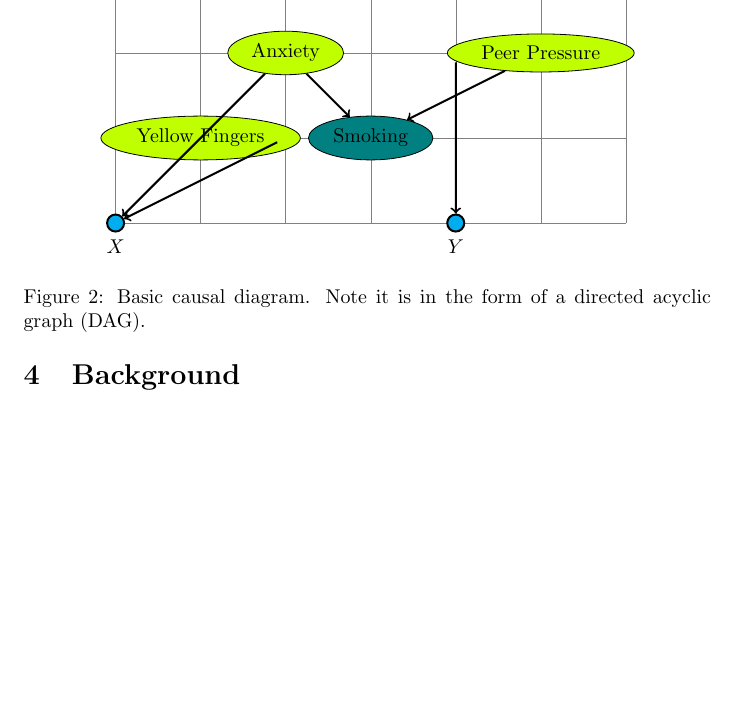
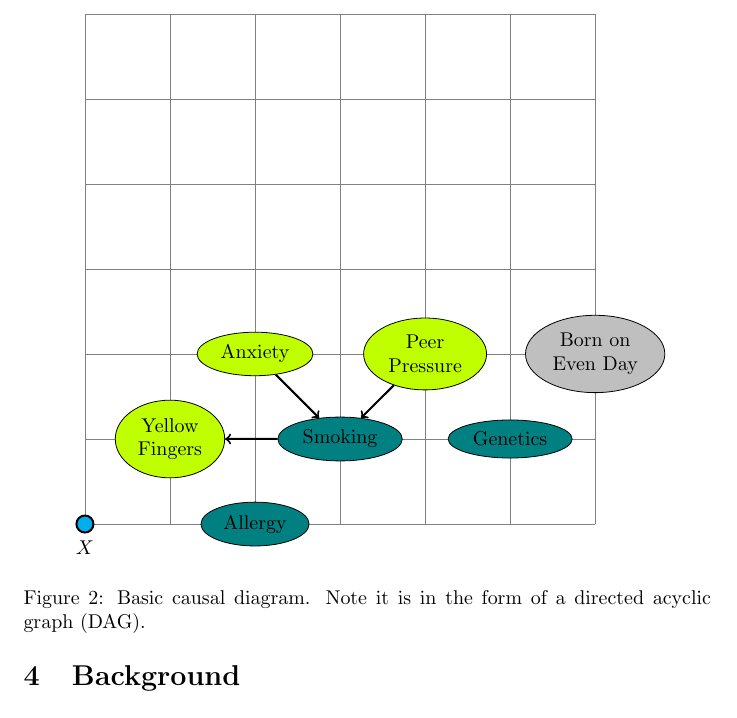
Before and after one commit to dylanskinner65/CausalInference, a LaTeX document (latex/draft.tex): part of page 4 of 5, cut at the place of the change, the shorter picture padded with empty space. Compiled offline with pdfLaTeX.

Commit message:
Pushing latex changes.

```diff
--- a/latex/draft.tex
+++ b/latex/draft.tex
@@ -156,17 +156,18 @@ is a DAG with 11 nodes and 2000 training samples, where the DAG is represented a
     \begin{tikzpicture}[scale=1.5, Bullet/.style={circle, draw=black, fill=#1, inner sep=0pt, minimum size=3mm, line width=1.pt}]
         \draw[help lines, gray] (0,0) grid (6,6);
         \node[ellipse, draw=black, fill=lime] (A) at (2,2){Anxiety};
-        \node[ellipse, draw=black, fill=lime] (P) at (5,2){Peer Pressure};
+        \node[ellipse, draw=black, fill=lime, align=center] (P) at (4,2){Peer\\Pressure};
         \node[ellipse, draw=black, fill=teal] (S) at (3,1){Smoking};
-        \node[ellipse, draw=black, fill=lime] (Y) at (1,1){Yellow Fingers};
-        \node[Bullet=cyan,label=below :{$Y$}] (Y) at (4,0){};
+        \node[ellipse, draw=black, fill=lime, align=center] (Y) at (1,1){Yellow\\Fingers};
+        \node[ellipse, draw=black, fill=lightgray, align=center] (B) at (6, 2){Born on\\Even Day};
+        \node[ellipse, draw=black, fill=teal, align=center] (G) at (5, 1){Genetics};
+        \node[ellipse, draw=black, fill=teal, align=center] (C) at (2, 0){Allergy};
         \node[Bullet=cyan,label=below :{$X$}] (X) at (0,0){};
 
         \draw[->, line width=1] (A) -- (S);
         \draw[->, line width=1] (P) -- (S);
-        \draw[->, line width=1] (B) -- (X);
-        \draw[->, line width=1] (C) -- (Y);
-        \draw[->, line width=1] (A) -- (X);
+        \draw[->, line width=1] (S) -- (Y);
+
     \end{tikzpicture}
     \caption{Basic causal diagram. Note it is in the form of a directed acyclic graph (DAG).}
     \label{fig:lucas_dag}
```
Also changed, not shown: latex/draft.bbl (deleted), latex/draft.pdf, 4 other files.
